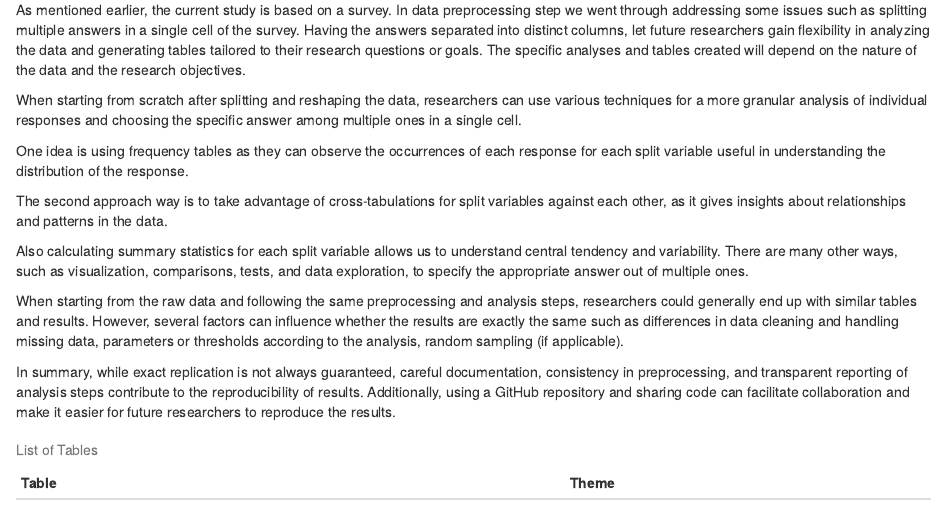
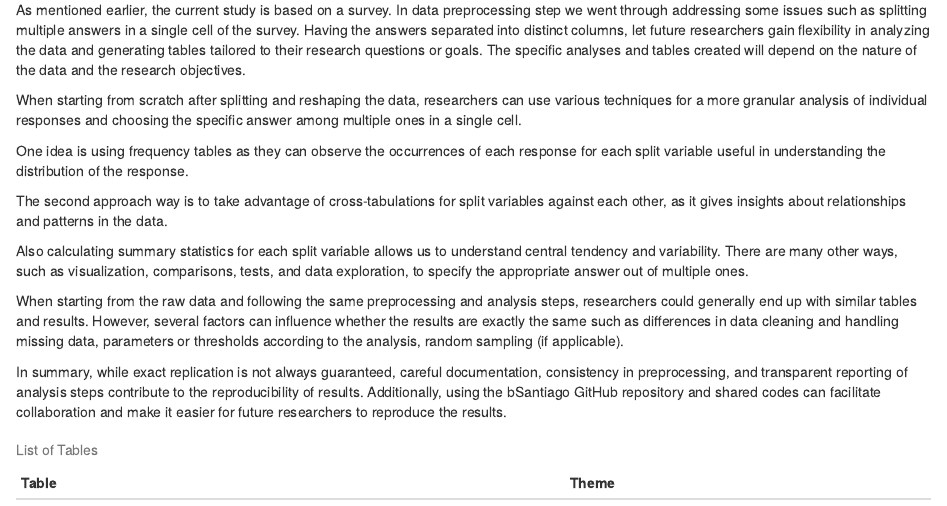
Before and after one commit to paezha/Niloofar-Nalaee-MSc-Thesis, an R Markdown document (02-data-package.Rmd): the page in a window 1100 px wide, from 2650 px down. Rendered offline with R 4.5, knitr and Pandoc, with nearby package versions; drawn as R Markdown's standard HTML page in place of the format the file asks for; some code elsewhere in the file could not run offline.

Commit message:
Knit changes

```diff
--- a/02-data-package.Rmd
+++ b/02-data-package.Rmd
@@ -117,7 +117,7 @@ Also calculating summary statistics for each split variable allows us to underst
 
 When starting from the raw data and following the same preprocessing and analysis steps, researchers could generally end up with similar tables and results. However, several factors can influence whether the results are exactly the same such as differences in data cleaning and handling missing data, parameters or thresholds according to the analysis, random sampling (if applicable).
 
-In summary, while exact replication is not always guaranteed, careful documentation, consistency in preprocessing, and transparent reporting of analysis steps contribute to the reproducibility of results. Additionally, using a GitHub repository and sharing code can facilitate collaboration and make it easier for future researchers to reproduce the results.
+In summary, while exact replication is not always guaranteed, careful documentation, consistency in preprocessing, and transparent reporting of analysis steps contribute to the reproducibility of results. Additionally, using the bSantiago GitHub repository and shared codes can facilitate collaboration and make it easier for future researchers to reproduce the results.
 
 
 \newpage
```
Also changed, not shown: 3 other files.
